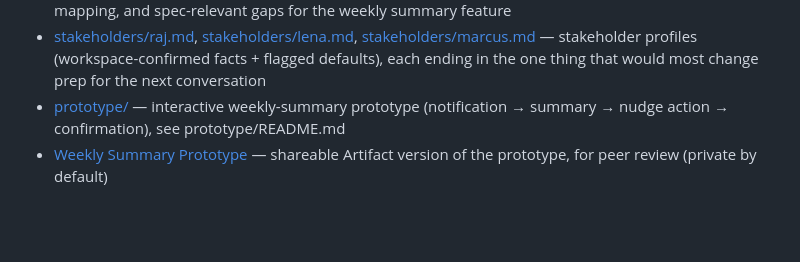
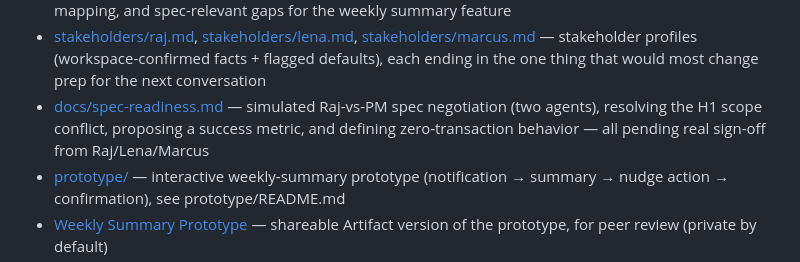
Before and after one commit to askeladden00/nudge-engage-v2, a Markdown page: CLAUDE.md, the part around the change. GitHub-like rendering; blank space fills up the shorter version.

```diff
--- a/CLAUDE.md
+++ b/CLAUDE.md
@@ -32,6 +32,7 @@ I report to Marcus, Head of Product.
 - [docs/triad-session.md](docs/triad-session.md) — agenda, alignment template, and a labeled simulated outcome for the Raj/Lena working session on the prototype
 - [docs/codebase-summary.md](docs/codebase-summary.md) — PM-level tour of firefly-iii/firefly-iii (reference codebase), feature mapping, and spec-relevant gaps for the weekly summary feature
 - [stakeholders/raj.md](stakeholders/raj.md), [stakeholders/lena.md](stakeholders/lena.md), [stakeholders/marcus.md](stakeholders/marcus.md) — stakeholder profiles (workspace-confirmed facts + flagged defaults), each ending in the one thing that would most change prep for the next conversation
+- [docs/spec-readiness.md](docs/spec-readiness.md) — simulated Raj-vs-PM spec negotiation (two agents), resolving the H1 scope conflict, proposing a success metric, and defining zero-transaction behavior — all pending real sign-off from Raj/Lena/Marcus
 - [prototype/](prototype/) — interactive weekly-summary prototype (notification → summary → nudge action → confirmation), see prototype/README.md
 - [Weekly Summary Prototype](https://claude.ai/code/artifact/d22034e8-634f-4012-a375-4270786bd1e2) — shareable Artifact version of the prototype, for peer review (private by default)
 - [research/agentic-playtest.md](research/agentic-playtest.md) — simulated persona playtest (Priya, Tom, Amara) of the prototype, with a stack-ranked backlog
```
Also changed, not shown: change_log.md (+5 -0 lines), docs/spec-readiness.md (added, +40 -0 lines).
